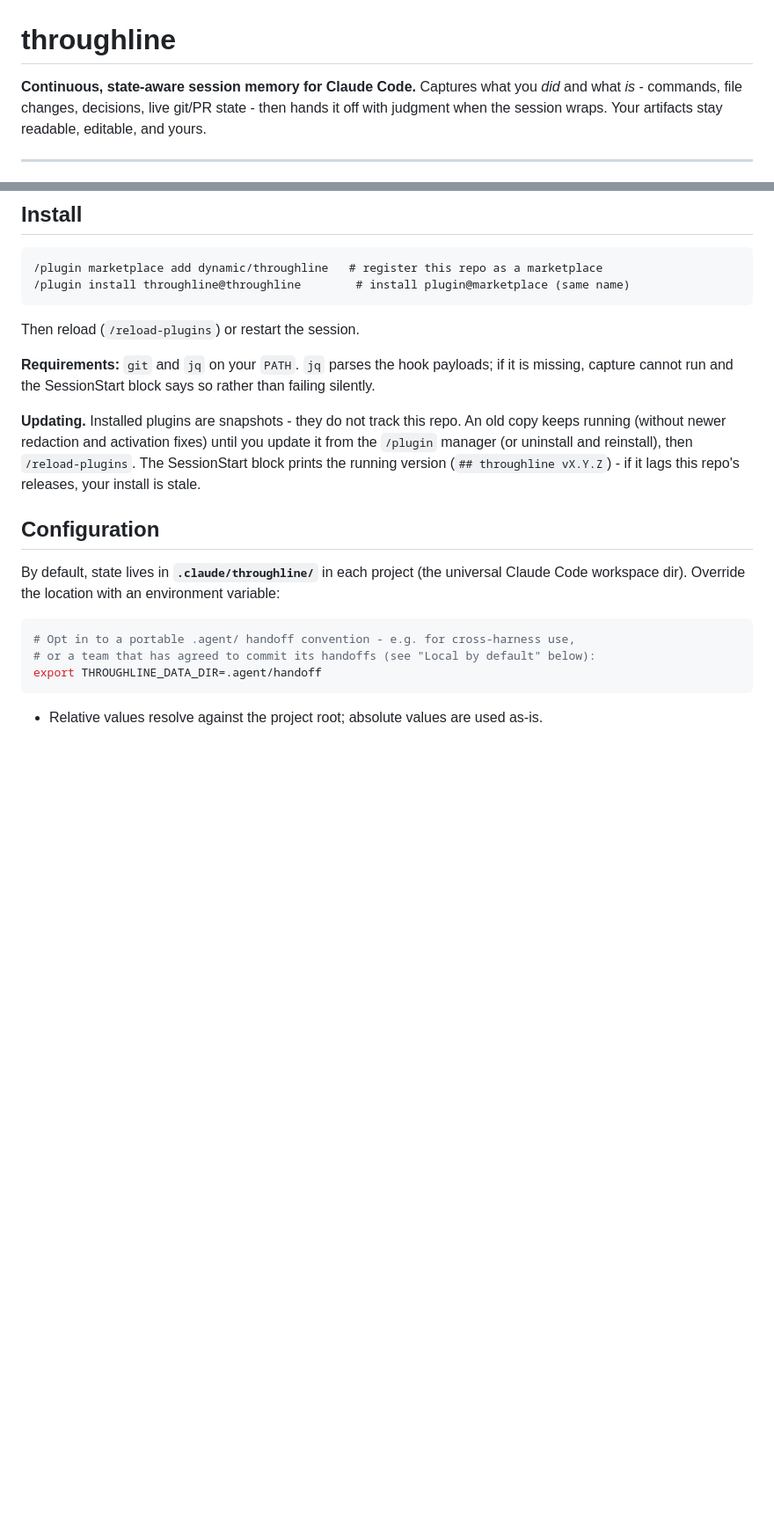
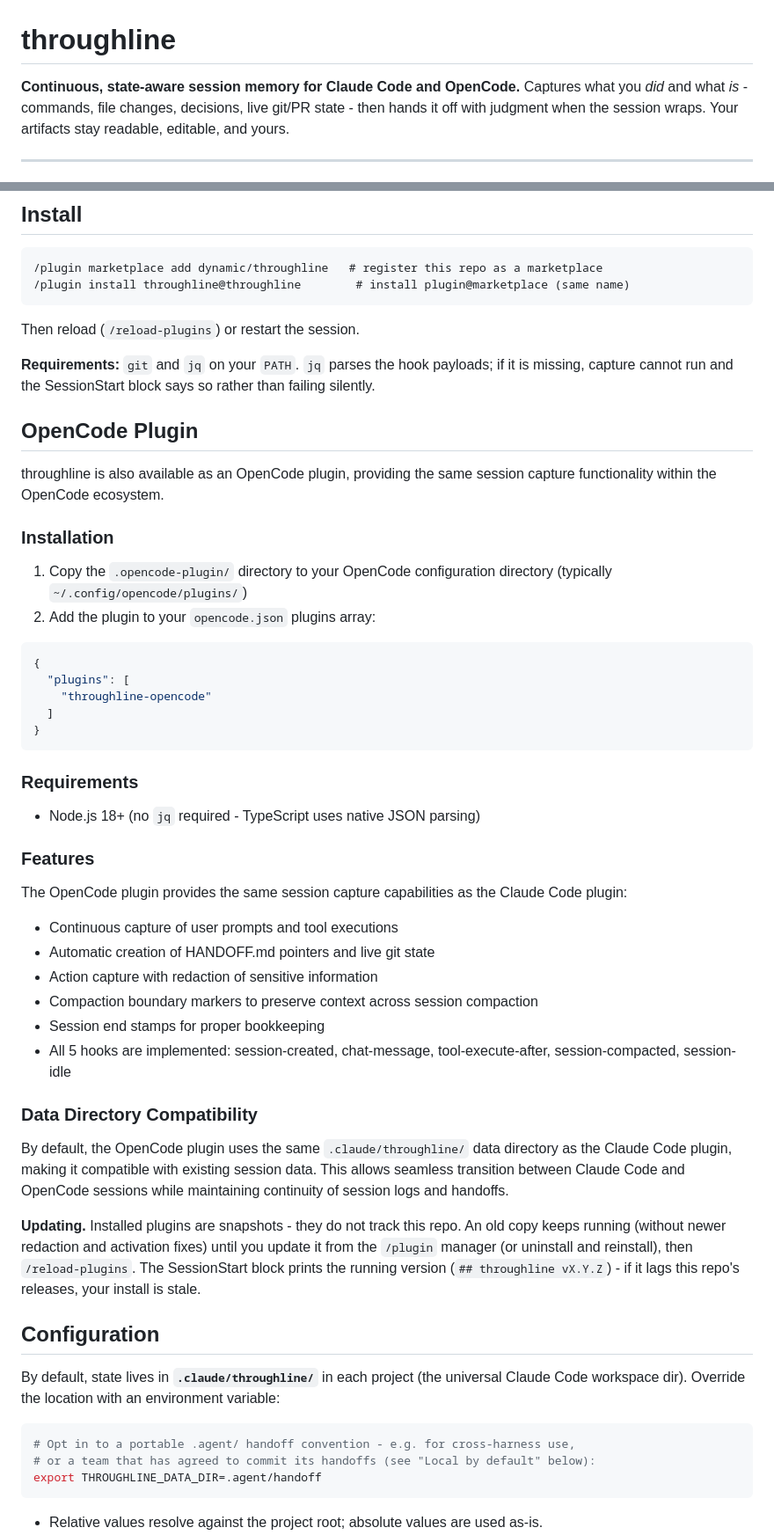
Before and after one commit to dynamic/throughline, a Markdown page: README.md, 2 parts joined by grey strips. Shown at 88% size. GitHub-like rendering; blank space fills up the shorter version.

````diff
--- a/README.md
+++ b/README.md
@@ -1,6 +1,6 @@
 # throughline
 
-**Continuous, state-aware session memory for Claude Code.** Captures what you *did*
+**Continuous, state-aware session memory for Claude Code and OpenCode.** Captures what you *did*
 and what *is* - commands, file changes, decisions, live git/PR state - then hands it
 off with judgment when the session wraps. Your artifacts stay readable, editable, and
 yours.
@@ -99,6 +99,45 @@ Then reload (`/reload-plugins`) or restart the session.
 **Requirements:** `git` and `jq` on your `PATH`. `jq` parses the hook payloads; if it
 is missing, capture cannot run and the SessionStart block says so rather than failing
 silently.
+
+## OpenCode Plugin
+
+throughline is also available as an OpenCode plugin, providing the same session capture functionality
+within the OpenCode ecosystem.
+
+### Installation
+
+1. Copy the `.opencode-plugin/` directory to your OpenCode configuration directory (typically `~/.config/opencode/plugins/`)
+2. Add the plugin to your `opencode.json` plugins array:
+
+```json
+{
+  "plugins": [
+    "throughline-opencode"
+  ]
+}
+```
+
+### Requirements
+
+- Node.js 18+ (no `jq` required - TypeScript uses native JSON parsing)
+
+### Features
+
+The OpenCode plugin provides the same session capture capabilities as the Claude Code plugin:
+
+- Continuous capture of user prompts and tool executions
+- Automatic creation of HANDOFF.md pointers and live git state
+- Action capture with redaction of sensitive information
+- Compaction boundary markers to preserve context across session compaction
+- Session end stamps for proper bookkeeping
+- All 5 hooks are implemented: session-created, chat-message, tool-execute-after, session-compacted, session-idle
+
+### Data Directory Compatibility
+
+By default, the OpenCode plugin uses the same `.claude/throughline/` data directory as the Claude Code plugin,
+making it compatible with existing session data. This allows seamless transition between Claude Code and OpenCode
+sessions while maintaining continuity of session logs and handoffs.
 
 **Updating.** Installed plugins are snapshots - they do not track this repo. An old
 copy keeps running (without newer redaction and activation fixes) until you update it
````
Also changed, not shown: other parts of README.md (+19 -0 lines), CHANGELOG.md (+14 -0 lines).
